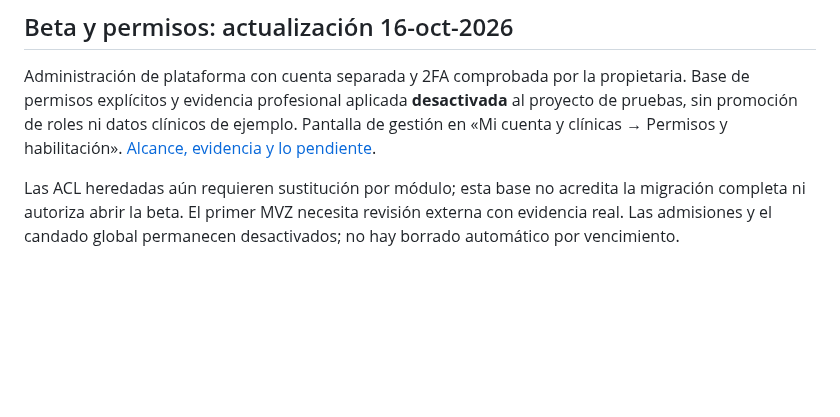
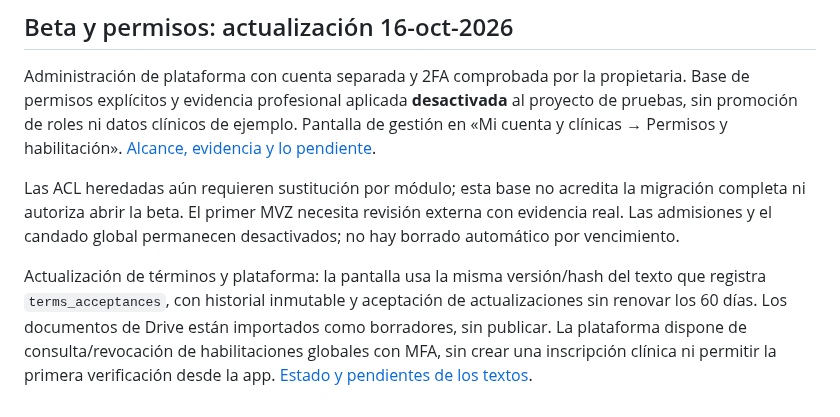
Before and after one commit to Alexcore123R/Vet-dosis-pruebas, a Markdown page: README.md, the part around the change. Drawn GitHub-style; blank space fills up the shorter version.

```diff
--- a/README.md
+++ b/README.md
@@ -123,3 +123,5 @@ Página de producto/herramientas y precios, guía reabrible, historial de pagos
 Administración de plataforma con cuenta separada y 2FA comprobada por la propietaria. Base de permisos explícitos y evidencia profesional aplicada **desactivada** al proyecto de pruebas, sin promoción de roles ni datos clínicos de ejemplo. Pantalla de gestión en «Mi cuenta y clínicas → Permisos y habilitación». [Alcance, evidencia y lo pendiente](docs/permisos-etapa2a.md).
 
 Las ACL heredadas aún requieren sustitución por módulo; esta base no acredita la migración completa ni autoriza abrir la beta. El primer MVZ necesita revisión externa con evidencia real. Las admisiones y el candado global permanecen desactivados; no hay borrado automático por vencimiento.
+
+Actualización de términos y plataforma: la pantalla usa la misma versión/hash del texto que registra `terms_acceptances`, con historial inmutable y aceptación de actualizaciones sin renovar los 60 días. Los documentos de Drive están importados como borradores, sin publicar. La plataforma dispone de consulta/revocación de habilitaciones globales con MFA, sin crear una inscripción clínica ni permitir la primera verificación desde la app. [Estado y pendientes de los textos](docs/terminos-versionados-y-plataforma.md).
```
Also changed, not shown: docs/permisos-etapa2a.md (+2 -0 lines), docs/terminos-versionados-y-plataforma.md (+8 -0 lines).
